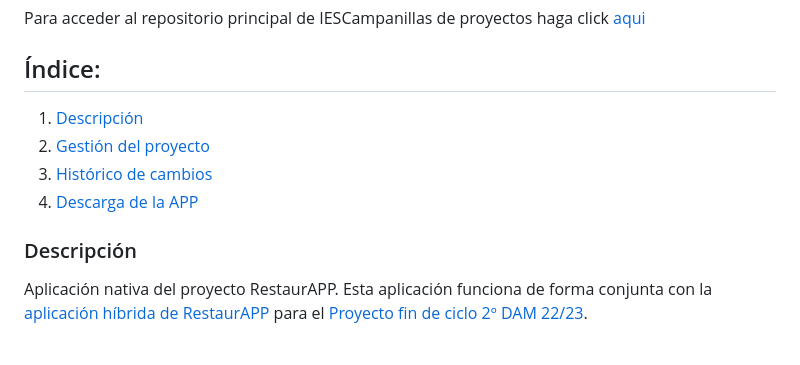
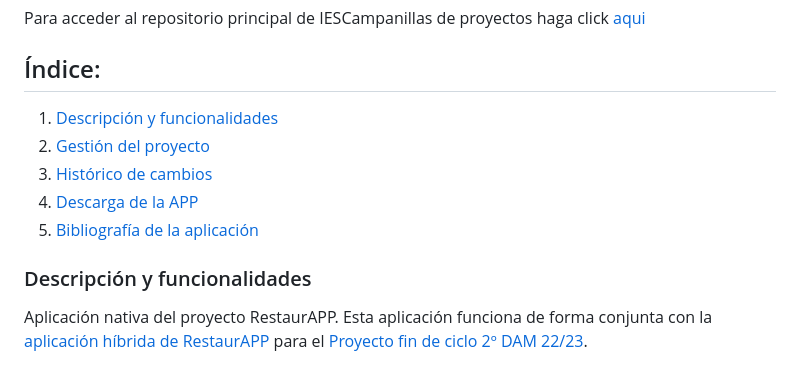
Before and after one commit to DavidAntunezPerez/RestaurAPP_Android, a Markdown page: README.md, the part around the change. Rendered like a GitHub page.

```diff
--- a/README.md
+++ b/README.md
@@ -11,12 +11,13 @@ Para acceder al repositorio de RestaurAPP conjunto haga click [aqui](https://git
 Para acceder al repositorio principal de IESCampanillas de proyectos haga click [aqui](https://github.com/IESCampanillas/proyectos-dam-2023)
 
 ## Índice:
-1. [Descripción](#descripción)
+1. [Descripción y funcionalidades](#descripción-y-funcionalidades)
 2. [Gestión del proyecto](#gestión-del-proyecto)
 3. [Histórico de cambios](#histórico-de-cambios)
 4. [Descarga de la APP](#descarga-de-la-app)
+5. [Bibliografía de la aplicación](#bibliografía-de-la-aplicación)
 
-### Descripción
+### Descripción y funcionalidades
 
 Aplicación nativa del proyecto RestaurAPP.
 Esta aplicación funciona de forma conjunta con la [aplicación híbrida de RestaurAPP](https://github.com/AleCueto/restauraap) para el [Proyecto fin de ciclo 2º DAM 22/23](https://github.com/IESCampanillas/proyectos-dam-2023).
```
